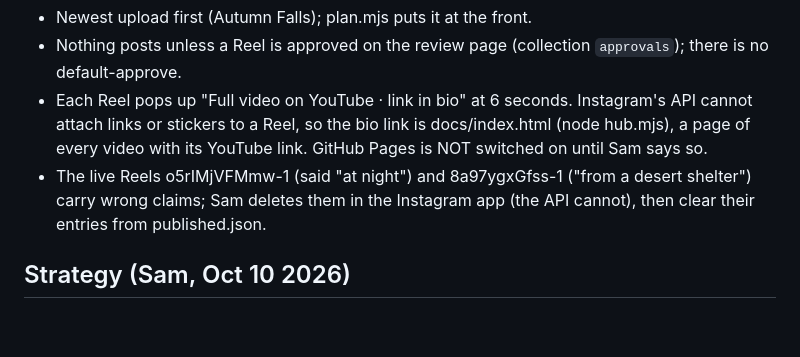
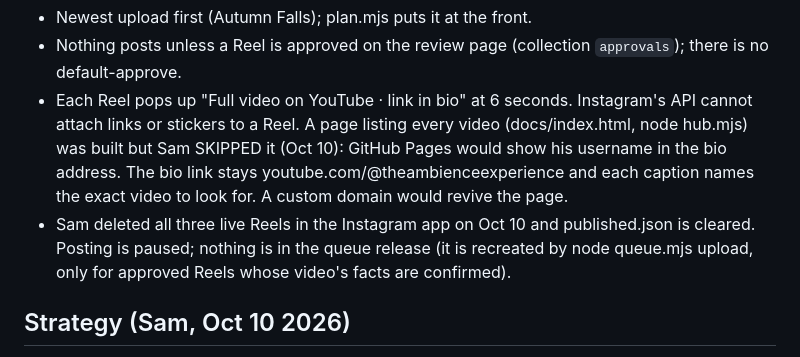
Before and after one commit to samiftikhar-dev/ambience-instagram, a Markdown page: CLAUDE.md, the part around the change. Drawn GitHub-style; blank space fills up the shorter version.

Commit message:
CLAUDE.md: the video page is skipped; the bio link stays the YouTube channel
Co-Authored-By: Claude Sonnet 5.5 <noreply@anthropic.com>

```diff
--- a/CLAUDE.md
+++ b/CLAUDE.md
@@ -37,12 +37,15 @@ and the rules.
 - Nothing posts unless a Reel is approved on the review page (collection
   `approvals`); there is no default-approve.
 - Each Reel pops up "Full video on YouTube · link in bio" at 6 seconds.
-  Instagram's API cannot attach links or stickers to a Reel, so the bio link is
-  docs/index.html (node hub.mjs), a page of every video with its YouTube link.
-  GitHub Pages is NOT switched on until Sam says so.
-- The live Reels o5rIMjVFMmw-1 (said "at night") and 8a97ygxGfss-1 ("from a
-  desert shelter") carry wrong claims; Sam deletes them in the Instagram app
-  (the API cannot), then clear their entries from published.json.
+  Instagram's API cannot attach links or stickers to a Reel. A page listing
+  every video (docs/index.html, node hub.mjs) was built but Sam SKIPPED it
+  (Oct 10): GitHub Pages would show his username in the bio address. The bio
+  link stays youtube.com/@theambienceexperience and each caption names the
+  exact video to look for. A custom domain would revive the page.
+- Sam deleted all three live Reels in the Instagram app on Oct 10 and
+  published.json is cleared. Posting is paused; nothing is in the queue release
+  (it is recreated by node queue.mjs upload, only for approved Reels whose
+  video's facts are confirmed).
 
 ## Strategy (Sam, Oct 10 2026)
 
```
